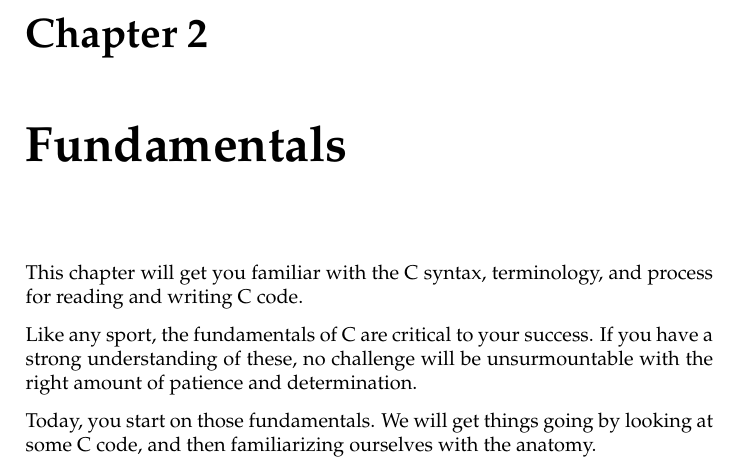
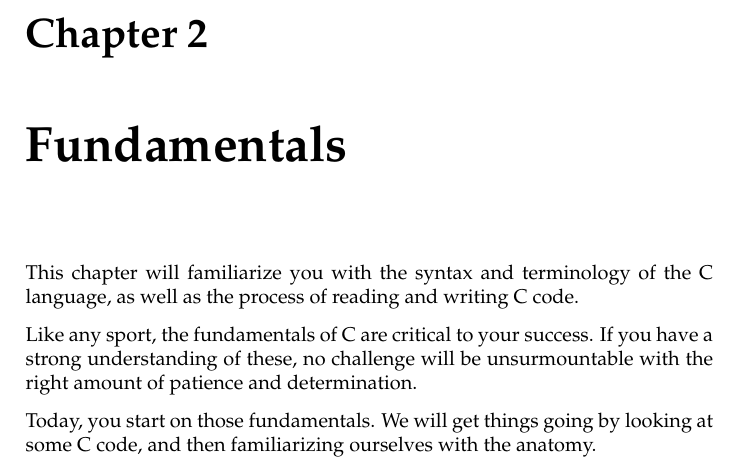
Before and after one commit to jbicha/gnome-desktop-programming, a LaTeX thesis (book/gnome-desktop-programming.tex, which reads book/fundamentals.tex): part of page 17 of 107, cut so that both start at the same text. Compiled offline with pdfLaTeX.

Commit message:
Fixed clumsy phrasing.

```diff
--- a/book/fundamentals.tex
+++ b/book/fundamentals.tex
@@ -1,7 +1,7 @@
 \chapter{Fundamentals}
 
-This chapter will get you familiar with the C syntax, terminology, and
-process for reading and writing C code.
+This chapter will familiarize you with the syntax and terminology of the C
+language, as well as the process of reading and writing C code.
 
 Like any sport, the fundamentals of C are critical to your success. If you have
 a strong understanding of these, no challenge will be unsurmountable with the
```
